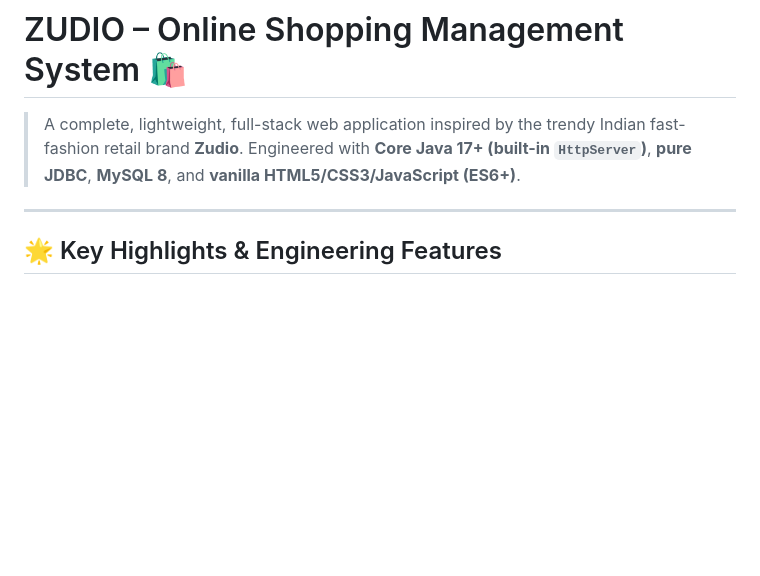
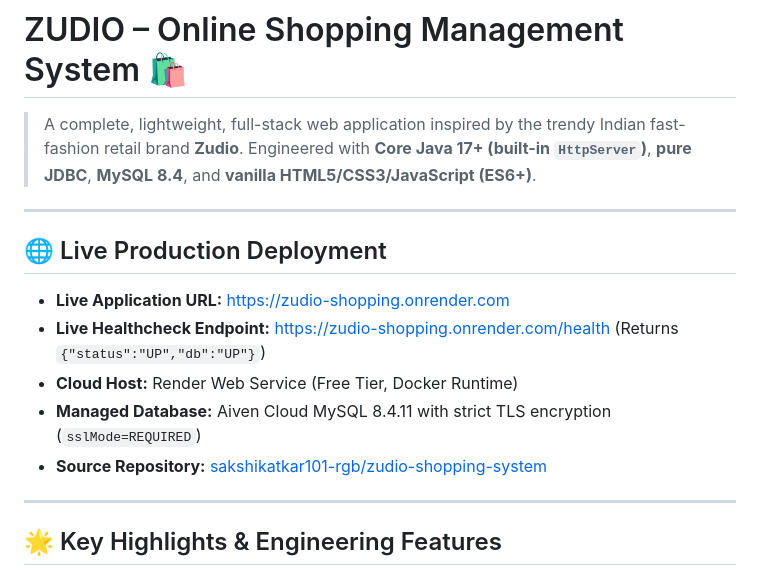
Before and after one commit to sakshikatkar101-rgb/zudio-shopping-system, a Markdown page: README.md, the part around the change. GitHub-like rendering; blank space fills up the shorter version.

Commit message:
docs: add live Render production URL and Aiven MySQL 8.4 details

```diff
--- a/README.md
+++ b/README.md
@@ -1,5 +1,14 @@
 # ZUDIO – Online Shopping Management System 🛍️
-> A complete, lightweight, full-stack web application inspired by the trendy Indian fast-fashion retail brand **Zudio**. Engineered with **Core Java 17+ (built-in `HttpServer`)**, **pure JDBC**, **MySQL 8**, and **vanilla HTML5/CSS3/JavaScript (ES6+)**.
+> A complete, lightweight, full-stack web application inspired by the trendy Indian fast-fashion retail brand **Zudio**. Engineered with **Core Java 17+ (built-in `HttpServer`)**, **pure JDBC**, **MySQL 8.4**, and **vanilla HTML5/CSS3/JavaScript (ES6+)**.
+
+---
+
+## 🌐 Live Production Deployment
+- **Live Application URL:** [https://zudio-shopping.onrender.com](https://zudio-shopping.onrender.com)
+- **Live Healthcheck Endpoint:** [https://zudio-shopping.onrender.com/health](https://zudio-shopping.onrender.com/health) (Returns `{"status":"UP","db":"UP"}`)
+- **Cloud Host:** Render Web Service (Free Tier, Docker Runtime)
+- **Managed Database:** Aiven Cloud MySQL 8.4.11 with strict TLS encryption (`sslMode=REQUIRED`)
+- **Source Repository:** [sakshikatkar101-rgb/zudio-shopping-system](https://github.com/sakshikatkar101-rgb/zudio-shopping-system)
 
 ---
 
```
Also changed, not shown: DEPLOYMENT.md (+7 -2 lines).
